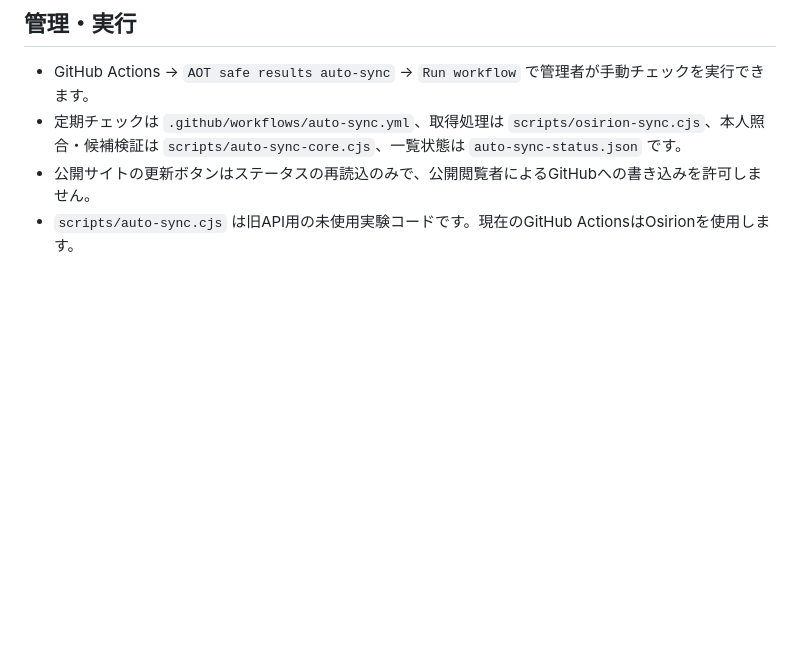
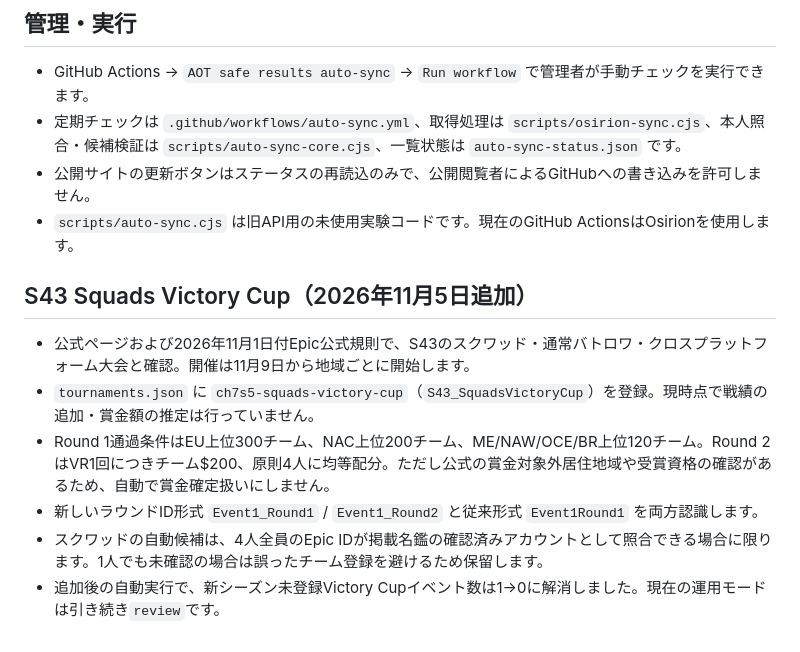
Before and after one commit to takezion62-hash/asia-on-tour, a Markdown page: AUTO_SYNC.md, the part around the change. Drawn GitHub-style; blank space fills up the shorter version.

Commit message:
docs: record verified S43 Squad Victory Cup coverage and payout safeguards

```diff
--- a/AUTO_SYNC.md
+++ b/AUTO_SYNC.md
@@ -36,3 +36,11 @@
 - 定期チェックは `.github/workflows/auto-sync.yml`、取得処理は `scripts/osirion-sync.cjs`、本人照合・候補検証は `scripts/auto-sync-core.cjs`、一覧状態は `auto-sync-status.json` です。
 - 公開サイトの更新ボタンはステータスの再読込のみで、公開閲覧者によるGitHubへの書き込みを許可しません。
 - `scripts/auto-sync.cjs` は旧API用の未使用実験コードです。現在のGitHub ActionsはOsirionを使用します。
+
+## S43 Squads Victory Cup（2026年11月5日追加）
+- 公式ページおよび2026年11月1日付Epic公式規則で、S43のスクワッド・通常バトロワ・クロスプラットフォーム大会と確認。開催は11月9日から地域ごとに開始します。
+- `tournaments.json` に `ch7s5-squads-victory-cup`（`S43_SquadsVictoryCup`）を登録。現時点で戦績の追加・賞金額の推定は行っていません。
+- Round 1通過条件はEU上位300チーム、NAC上位200チーム、ME/NAW/OCE/BR上位120チーム。Round 2はVR1回につきチーム$200、原則4人に均等配分。ただし公式の賞金対象外居住地域や受賞資格の確認があるため、自動で賞金確定扱いにしません。
+- 新しいラウンドID形式 `Event1_Round1` / `Event1_Round2` と従来形式 `Event1Round1` を両方認識します。
+- スクワッドの自動候補は、4人全員のEpic IDが掲載名鑑の確認済みアカウントとして照合できる場合に限ります。1人でも未確認の場合は誤ったチーム登録を避けるため保留します。
+- 追加後の自動実行で、新シーズン未登録Victory Cupイベント数は1→0に解消しました。現在の運用モードは引き続き`review`です。
```
